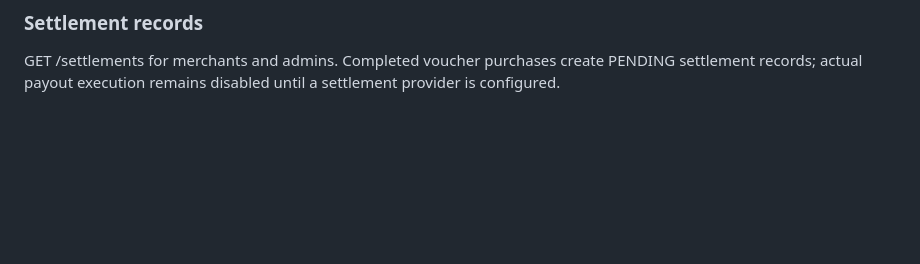
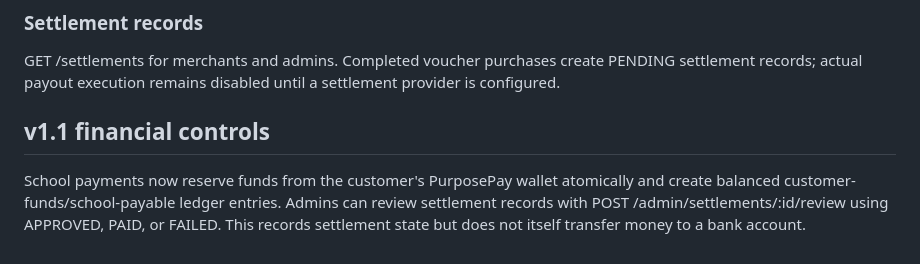
Before and after one commit to daviddonkorye1-art/Ppay, a Markdown page: API.md, the part around the change. GitHub-like rendering; blank space fills up the shorter version.

Commit message:
Document financial control improvements

```diff
--- a/API.md
+++ b/API.md
@@ -179,3 +179,8 @@ POST /webhooks/paystack. The endpoint validates the x-paystack-signature HMAC SH
 
 ### Settlement records
 GET /settlements for merchants and admins. Completed voucher purchases create PENDING settlement records; actual payout execution remains disabled until a settlement provider is configured.
+
+
+## v1.1 financial controls
+
+School payments now reserve funds from the customer's PurposePay wallet atomically and create balanced customer-funds/school-payable ledger entries. Admins can review settlement records with POST /admin/settlements/:id/review using APPROVED, PAID, or FAILED. This records settlement state but does not itself transfer money to a bank account.
```
